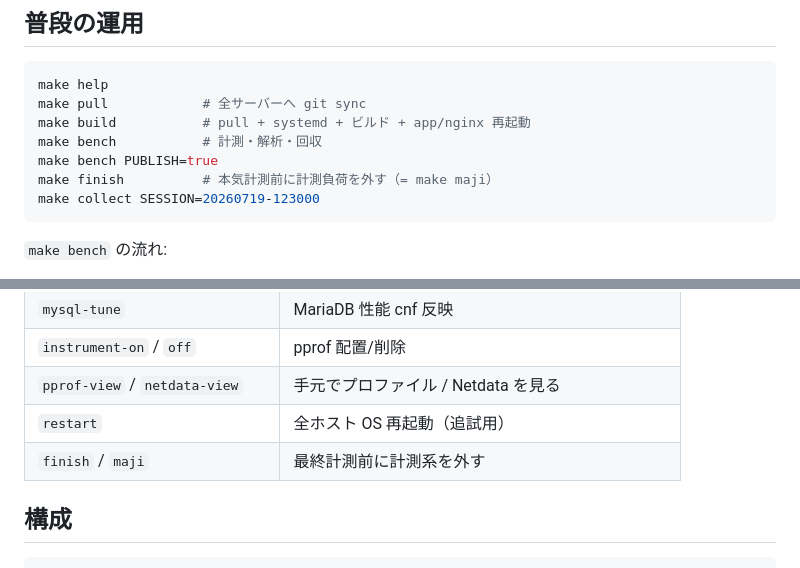
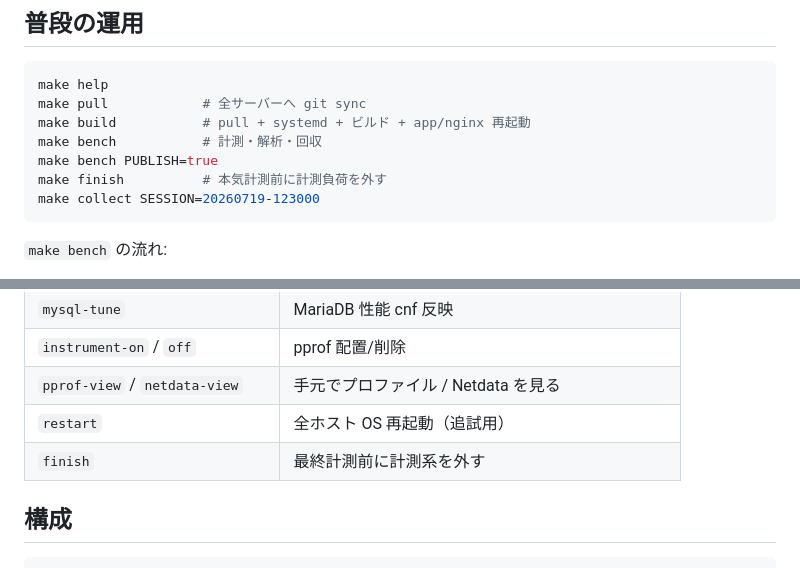
Before and after one commit to mumumu6/pisucon-2026, a Markdown page: README.md, 2 parts joined by grey strips. Drawn GitHub-style.

Commit message:
docs: READMEから maji の記述を削除する
Co-authored-by: mumumu <mumumu6@users.noreply.github.com>

````diff
--- a/README.md
+++ b/README.md
@@ -50,7 +50,7 @@ make pull            # 全サーバーへ git sync
 make build           # pull + systemd + ビルド + app/nginx 再起動
 make bench           # 計測・解析・回収
 make bench PUBLISH=true
-make finish          # 本気計測前に計測負荷を外す（= make maji）
+make finish          # 本気計測前に計測負荷を外す
 make collect SESSION=20260719-123000
 ```
 
@@ -73,7 +73,7 @@ make collect SESSION=20260719-123000
 | `instrument-on` / `off` | pprof 配置/削除 |
 | `pprof-view` / `netdata-view` | 手元でプロファイル / Netdata を見る |
 | `restart` | 全ホスト OS 再起動（追試用） |
-| `finish` / `maji` | 最終計測前に計測系を外す |
+| `finish` | 最終計測前に計測系を外す |
 
 ## 構成
 
````
